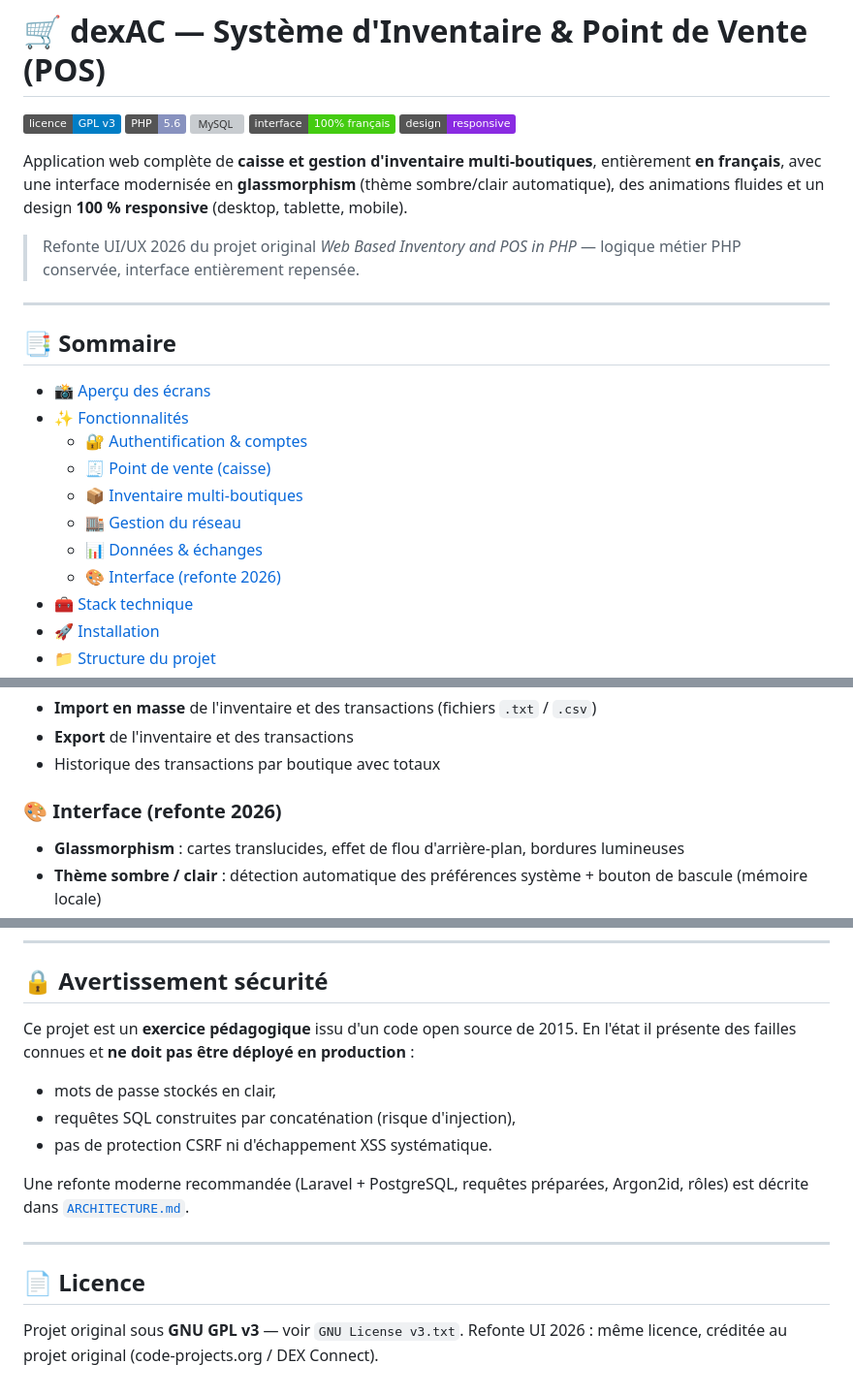
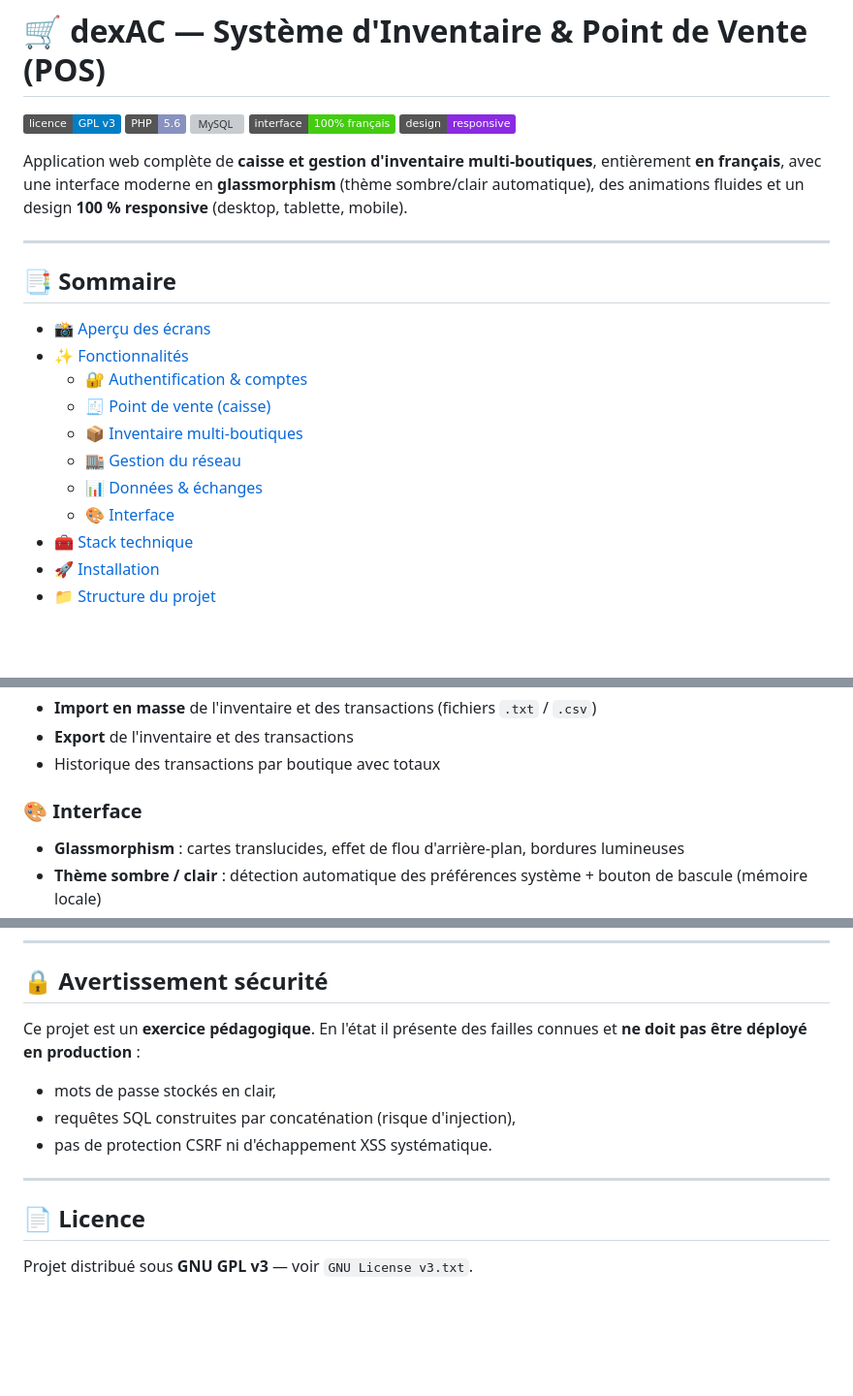
Before and after one commit to ZaRoLanD/acpos-french-redesign, a Markdown page: README.md, 3 parts joined by grey strips. Shown at 97% size. Drawn GitHub-style; badges without logos; blank space fills up the shorter version; grey boxes are pictures that could not be loaded.

Commit message:
Retire les mentions de refonte du README
🤖 Generated with Codebuff
Co-Authored-By: Codebuff <noreply@codebuff.com>

```diff
--- a/README.md
+++ b/README.md
@@ -6,9 +6,7 @@
 ![Statut](https://img.shields.io/badge/interface-100%25%20français-success.svg)
 ![Responsive](https://img.shields.io/badge/design-responsive-8A2BE2.svg)
 
-Application web complète de **caisse et gestion d'inventaire multi-boutiques**, entièrement **en français**, avec une interface modernisée en **glassmorphism** (thème sombre/clair automatique), des animations fluides et un design **100 % responsive** (desktop, tablette, mobile).
-
-> Refonte UI/UX 2026 du projet original *Web Based Inventory and POS in PHP* — logique métier PHP conservée, interface entièrement repensée.
+Application web complète de **caisse et gestion d'inventaire multi-boutiques**, entièrement **en français**, avec une interface moderne en **glassmorphism** (thème sombre/clair automatique), des animations fluides et un design **100 % responsive** (desktop, tablette, mobile).
 
 ---
 
@@ -21,7 +19,7 @@ Application web complète de **caisse et gestion d'inventaire multi-boutiques**,
   - [📦 Inventaire multi-boutiques](#-inventaire-multi-boutiques)
   - [🏬 Gestion du réseau](#-gestion-du-réseau)
   - [📊 Données & échanges](#-données--échanges)
-  - [🎨 Interface (refonte 2026)](#-interface-refonte-2026)
+  - [🎨 Interface](#-interface)
 - [🧰 Stack technique](#-stack-technique)
 - [🚀 Installation](#-installation)
 - [📁 Structure du projet](#-structure-du-projet)
@@ -106,7 +104,7 @@ La navigation s'empile au-dessus du contenu — tableaux convertis en cartes lis
 - **Export** de l'inventaire et des transactions
 - Historique des transactions par boutique avec totaux
 
-### 🎨 Interface (refonte 2026)
+### 🎨 Interface
 - **Glassmorphism** : cartes translucides, effet de flou d'arrière-plan, bordures lumineuses
 - **Thème sombre / clair** : détection automatique des préférences système + bouton de bascule (mémoire locale)
 - **Micro-interactions** : effet shine sur les boutons, spotlight suivant le curseur, soulèvement des cartes au survol
@@ -235,17 +233,14 @@ POS_webased/
 
 ## 🔒 Avertissement sécurité
 
-Ce projet est un **exercice pédagogique** issu d'un code open source de 2015. En l'état il présente des failles connues et **ne doit pas être déployé en production** :
+Ce projet est un **exercice pédagogique**. En l'état il présente des failles connues et **ne doit pas être déployé en production** :
 
 - mots de passe stockés en clair,
 - requêtes SQL construites par concaténation (risque d'injection),
 - pas de protection CSRF ni d'échappement XSS systématique.
 
-Une refonte moderne recommandée (Laravel + PostgreSQL, requêtes préparées, Argon2id, rôles) est décrite dans [`ARCHITECTURE.md`](../ARCHITECTURE.md).
-
 ---
 
 ## 📄 Licence
 
-Projet original sous **GNU GPL v3** — voir `GNU License v3.txt`.
-Refonte UI 2026 : même licence, créditée au projet original (code-projects.org / DEX Connect).
+Projet distribué sous **GNU GPL v3** — voir `GNU License v3.txt`.
```
